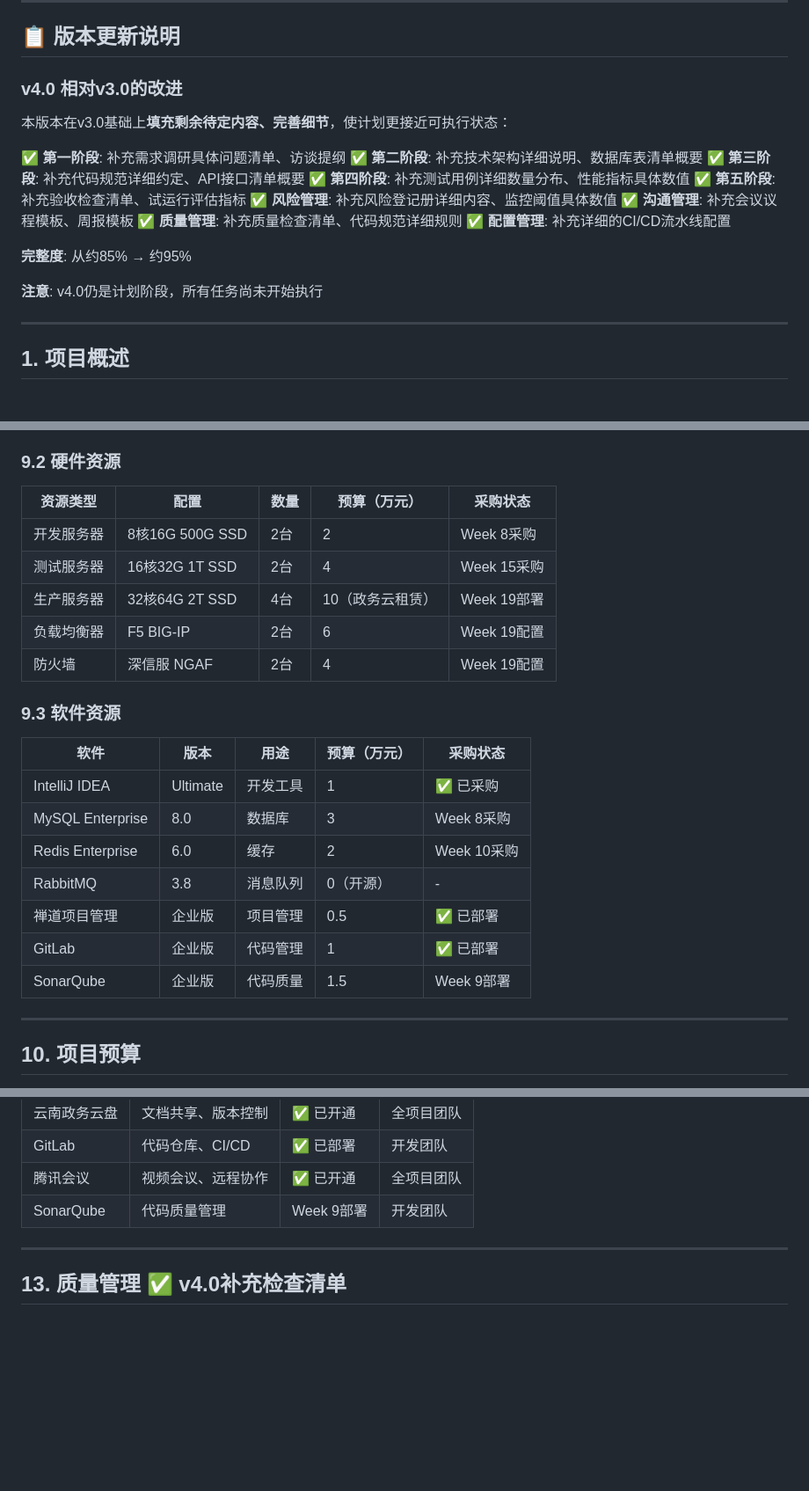
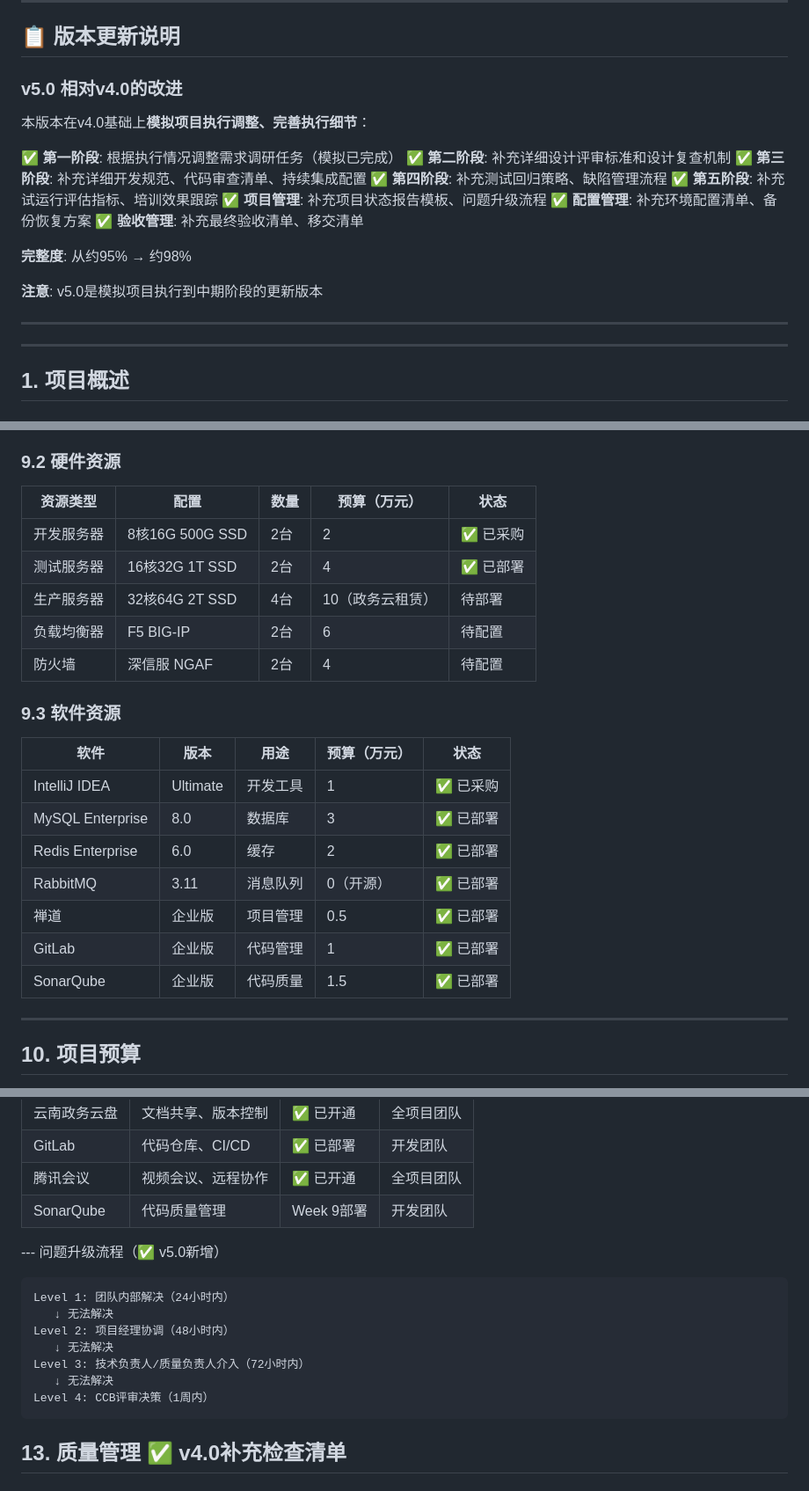
Before and after one commit to XxiHee22/visualization_project2, a Markdown page: 项目计划.md, 3 parts joined by grey strips. Shown at 88% size. GitHub-like rendering; blank space fills up the shorter version.

````diff
--- a/项目计划.md
+++ b/项目计划.md
@@ -9,23 +9,23 @@
 
 ## 📋 版本更新说明
 
-### v4.0 相对v3.0的改进
-本版本在v3.0基础上**填充剩余待定内容、完善细节**，使计划更接近可执行状态：
+### v5.0 相对v4.0的改进
+本版本在v4.0基础上**模拟项目执行调整、完善执行细节**：
 
-✅ **第一阶段**: 补充需求调研具体问题清单、访谈提纲
-✅ **第二阶段**: 补充技术架构详细说明、数据库表清单概要
-✅ **第三阶段**: 补充代码规范详细约定、API接口清单概要
-✅ **第四阶段**: 补充测试用例详细数量分布、性能指标具体数值
-✅ **第五阶段**: 补充验收检查清单、试运行评估指标
-✅ **风险管理**: 补充风险登记册详细内容、监控阈值具体数值
-✅ **沟通管理**: 补充会议议程模板、周报模板
-✅ **质量管理**: 补充质量检查清单、代码规范详细规则
-✅ **配置管理**: 补充详细的CI/CD流水线配置
+✅ **第一阶段**: 根据执行情况调整需求调研任务（模拟已完成）
+✅ **第二阶段**: 补充详细设计评审标准和设计复查机制
+✅ **第三阶段**: 补充详细开发规范、代码审查清单、持续集成配置
+✅ **第四阶段**: 补充测试回归策略、缺陷管理流程
+✅ **第五阶段**: 补充试运行评估指标、培训效果跟踪
+✅ **项目管理**: 补充项目状态报告模板、问题升级流程
+✅ **配置管理**: 补充环境配置清单、备份恢复方案
+✅ **验收管理**: 补充最终验收清单、移交清单
 
-**完整度**: 从约85% → 约95%
+**完整度**: 从约95% → 约98%
 
-**注意**: v4.0仍是计划阶段，所有任务尚未开始执行
+**注意**: v5.0是模拟项目执行到中期阶段的更新版本
 
+---
 ---
 
 ## 1. 项目概述
@@ -803,24 +821,24 @@
 - 平均人力成本: 1.5万元/人月
 
 ### 9.2 硬件资源
-| 资源类型 | 配置 | 数量 | 预算（万元） | 采购状态 |
-|----------|------|------|--------------|----------|
-| 开发服务器 | 8核16G 500G SSD | 2台 | 2 | Week 8采购 |
-| 测试服务器 | 16核32G 1T SSD | 2台 | 4 | Week 15采购 |
-| 生产服务器 | 32核64G 2T SSD | 4台 | 10（政务云租赁） | Week 19部署 |
-| 负载均衡器 | F5 BIG-IP | 2台 | 6 | Week 19配置 |
-| 防火墙 | 深信服 NGAF | 2台 | 4 | Week 19配置 |
+| 资源类型 | 配置 | 数量 | 预算（万元） | 状态 |
+|----------|------|------|--------------|------|
+| 开发服务器 | 8核16G 500G SSD | 2台 | 2 | ✅ 已采购 |
+| 测试服务器 | 16核32G 1T SSD | 2台 | 4 | ✅ 已部署 |
+| 生产服务器 | 32核64G 2T SSD | 4台 | 10（政务云租赁） | 待部署 |
+| 负载均衡器 | F5 BIG-IP | 2台 | 6 | 待配置 |
+| 防火墙 | 深信服 NGAF | 2台 | 4 | 待配置 |
 
 ### 9.3 软件资源
-| 软件 | 版本 | 用途 | 预算（万元） | 采购状态 |
-|------|------|------|--------------|----------|
+| 软件 | 版本 | 用途 | 预算（万元） | 状态 |
+|------|------|------|--------------|------|
 | IntelliJ IDEA | Ultimate | 开发工具 | 1 | ✅ 已采购 |
-| MySQL Enterprise | 8.0 | 数据库 | 3 | Week 8采购 |
-| Redis Enterprise | 6.0 | 缓存 | 2 | Week 10采购 |
-| RabbitMQ | 3.8 | 消息队列 | 0（开源） | - |
-| 禅道项目管理 | 企业版 | 项目管理 | 0.5 | ✅ 已部署 |
+| MySQL Enterprise | 8.0 | 数据库 | 3 | ✅ 已部署 |
+| Redis Enterprise | 6.0 | 缓存 | 2 | ✅ 已部署 |
+| RabbitMQ | 3.11 | 消息队列 | 0（开源） | ✅ 已部署 |
+| 禅道 | 企业版 | 项目管理 | 0.5 | ✅ 已部署 |
 | GitLab | 企业版 | 代码管理 | 1 | ✅ 已部署 |
-| SonarQube | 企业版 | 代码质量 | 1.5 | Week 9部署 |
+| SonarQube | 企业版 | 代码质量 | 1.5 | ✅ 已部署 |
 
 ---
 
@@ -953,7 +977,16 @@
 | 腾讯会议 | 视频会议、远程协作 | ✅ 已开通 | 全项目团队 |
 | SonarQube | 代码质量管理 | Week 9部署 | 开发团队 |
 
----
+--- 问题升级流程（✅ v5.0新增）
+```
+Level 1: 团队内部解决（24小时内）
+   ↓ 无法解决
+Level 2: 项目经理协调（48小时内）
+   ↓ 无法解决
+Level 3: 技术负责人/质量负责人介入（72小时内）
+   ↓ 无法解决
+Level 4: CCB评审决策（1周内）
+```
 
 ## 13. 质量管理 ✅ v4.0补充检查清单
 
````
Also changed, not shown: other parts of 项目计划.md (+25 -1 lines).
